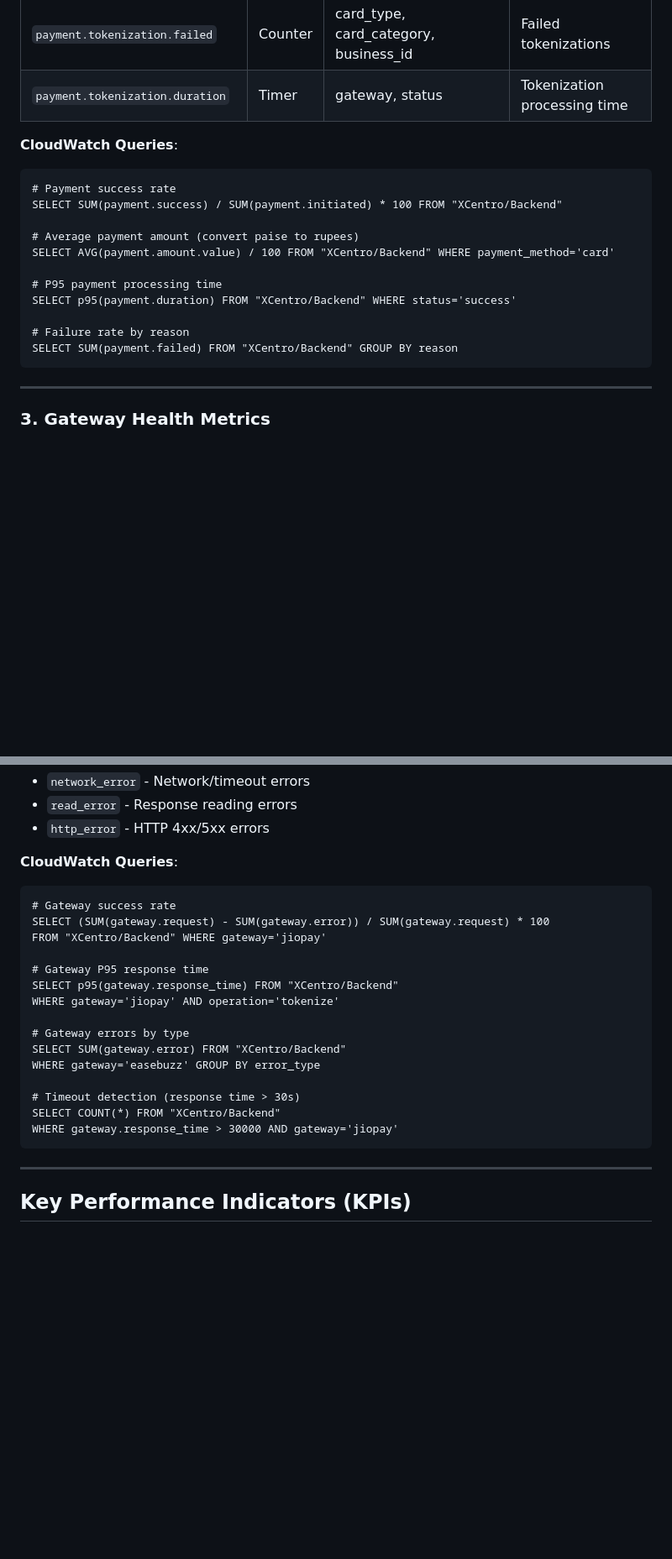
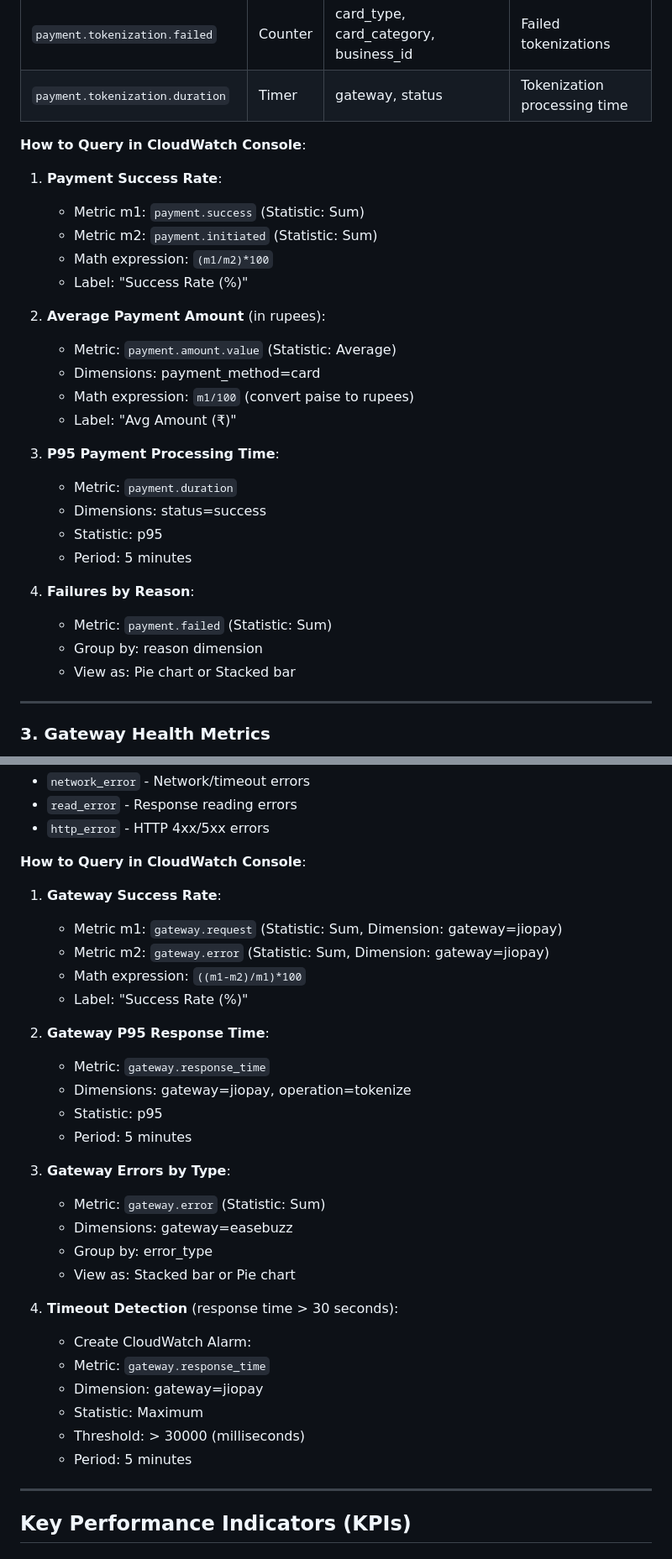
Before and after one commit to xcentro-in/backend, a Markdown page: docs/METRICS_GUIDE.md, 2 parts joined by grey strips. Shown at 84% size. Rendered like a GitHub page; blank space fills up the shorter version.

Commit message:
fix: Correct CloudWatch query examples - use Metric Math instead of SQL
BREAKING CLARIFICATION: CloudWatch Metrics does NOT support SQL queries.

Changes:
- Removed misleading SQL-like query examples
- Added actual CloudWatch Console instructions
- Explained Metric Math expressions for calculations
- Added section on how to access metrics (Console, CLI, API)
- Clarified difference between CloudWatch Metrics and Logs Insights

The previous 'SELECT' syntax was pseudo-code and could confuse users.
CloudWatch Metrics uses:
1. Console UI with Metric Math expressions
2. AWS CLI with get-metric-statistics
3. AWS SDK for programmatic access

CloudWatch LOGS Insights (different service) does support SQL-like
queries, but CloudWatch METRICS does not.

````diff
--- a/docs/METRICS_GUIDE.md
+++ b/docs/METRICS_GUIDE.md
@@ -96,20 +132,30 @@ SELECT SUM(http.errors.5xx) / SUM(http.request) * 100 FROM "XCentro/Backend"
 | `payment.tokenization.failed` | Counter | card_type, card_category, business_id | Failed tokenizations |
 | `payment.tokenization.duration` | Timer | gateway, status | Tokenization processing time |
 
-**CloudWatch Queries**:
-```
-# Payment success rate
-SELECT SUM(payment.success) / SUM(payment.initiated) * 100 FROM "XCentro/Backend"
+**How to Query in CloudWatch Console**:
 
-# Average payment amount (convert paise to rupees)
-SELECT AVG(payment.amount.value) / 100 FROM "XCentro/Backend" WHERE payment_method='card'
+1. **Payment Success Rate**:
+   - Metric m1: `payment.success` (Statistic: Sum)
+   - Metric m2: `payment.initiated` (Statistic: Sum)
+   - Math expression: `(m1/m2)*100`
+   - Label: "Success Rate (%)"
 
-# P95 payment processing time
-SELECT p95(payment.duration) FROM "XCentro/Backend" WHERE status='success'
+2. **Average Payment Amount** (in rupees):
+   - Metric: `payment.amount.value` (Statistic: Average)
+   - Dimensions: payment_method=card
+   - Math expression: `m1/100` (convert paise to rupees)
+   - Label: "Avg Amount (₹)"
 
-# Failure rate by reason
-SELECT SUM(payment.failed) FROM "XCentro/Backend" GROUP BY reason
-```
+3. **P95 Payment Processing Time**:
+   - Metric: `payment.duration`
+   - Dimensions: status=success
+   - Statistic: p95
+   - Period: 5 minutes
+
+4. **Failures by Reason**:
+   - Metric: `payment.failed` (Statistic: Sum)
+   - Group by: reason dimension
+   - View as: Pie chart or Stacked bar
 
 ---
 
@@ -135,24 +181,33 @@ SELECT SUM(payment.failed) FROM "XCentro/Backend" GROUP BY reason
 - `read_error` - Response reading errors
 - `http_error` - HTTP 4xx/5xx errors
 
-**CloudWatch Queries**:
-```
-# Gateway success rate
-SELECT (SUM(gateway.request) - SUM(gateway.error)) / SUM(gateway.request) * 100
-FROM "XCentro/Backend" WHERE gateway='jiopay'
+**How to Query in CloudWatch Console**:
 
-# Gateway P95 response time
-SELECT p95(gateway.response_time) FROM "XCentro/Backend"
-WHERE gateway='jiopay' AND operation='tokenize'
+1. **Gateway Success Rate**:
+   - Metric m1: `gateway.request` (Statistic: Sum, Dimension: gateway=jiopay)
+   - Metric m2: `gateway.error` (Statistic: Sum, Dimension: gateway=jiopay)
+   - Math expression: `((m1-m2)/m1)*100`
+   - Label: "Success Rate (%)"
 
-# Gateway errors by type
-SELECT SUM(gateway.error) FROM "XCentro/Backend"
-WHERE gateway='easebuzz' GROUP BY error_type
+2. **Gateway P95 Response Time**:
+   - Metric: `gateway.response_time`
+   - Dimensions: gateway=jiopay, operation=tokenize
+   - Statistic: p95
+   - Period: 5 minutes
 
-# Timeout detection (response time > 30s)
-SELECT COUNT(*) FROM "XCentro/Backend"
-WHERE gateway.response_time > 30000 AND gateway='jiopay'
-```
+3. **Gateway Errors by Type**:
+   - Metric: `gateway.error` (Statistic: Sum)
+   - Dimensions: gateway=easebuzz
+   - Group by: error_type
+   - View as: Stacked bar or Pie chart
+
+4. **Timeout Detection** (response time > 30 seconds):
+   - Create CloudWatch Alarm:
+   - Metric: `gateway.response_time`
+   - Dimension: gateway=jiopay
+   - Statistic: Maximum
+   - Threshold: > 30000 (milliseconds)
+   - Period: 5 minutes
 
 ---
 
````
Also changed, not shown: other parts of docs/METRICS_GUIDE.md (+45 -9 lines).
